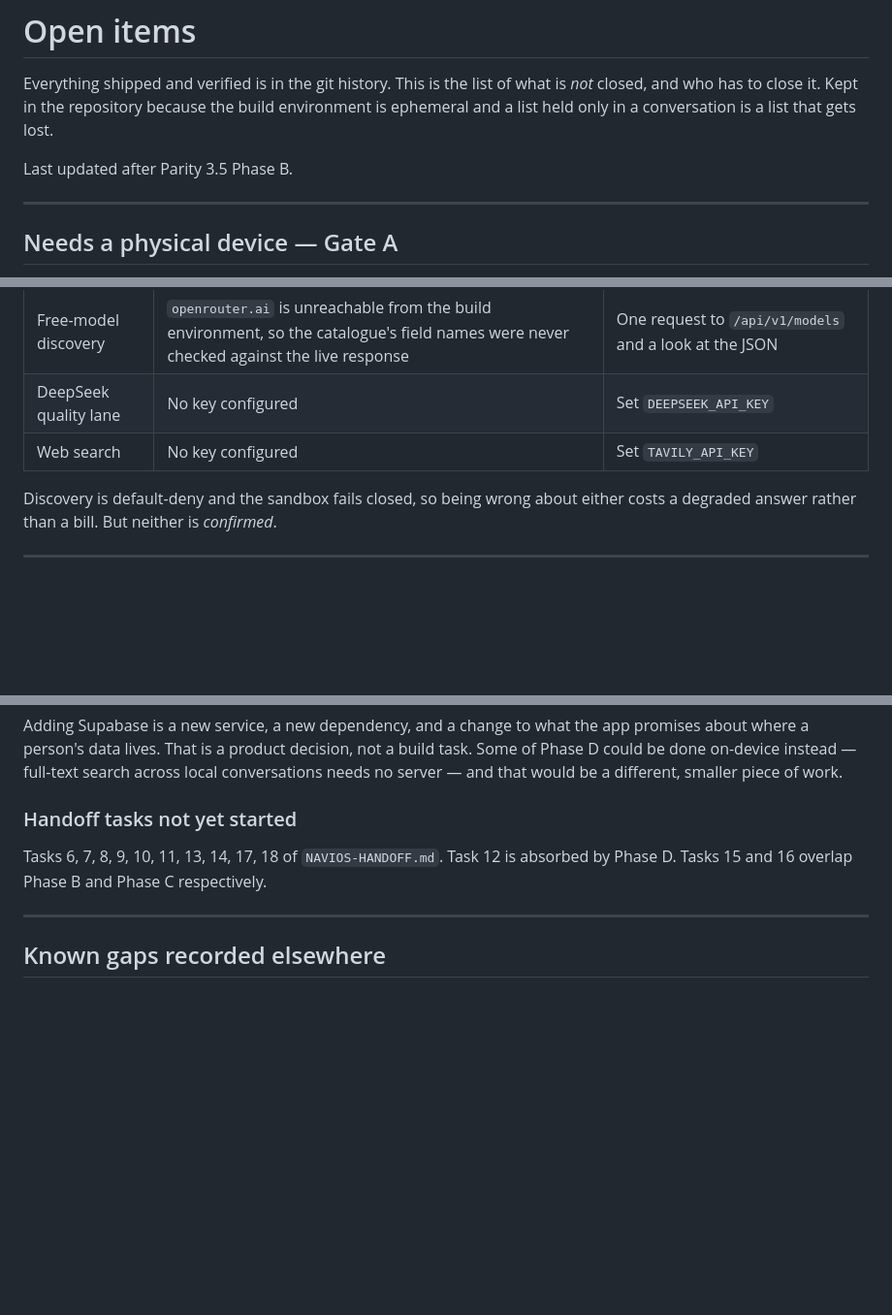
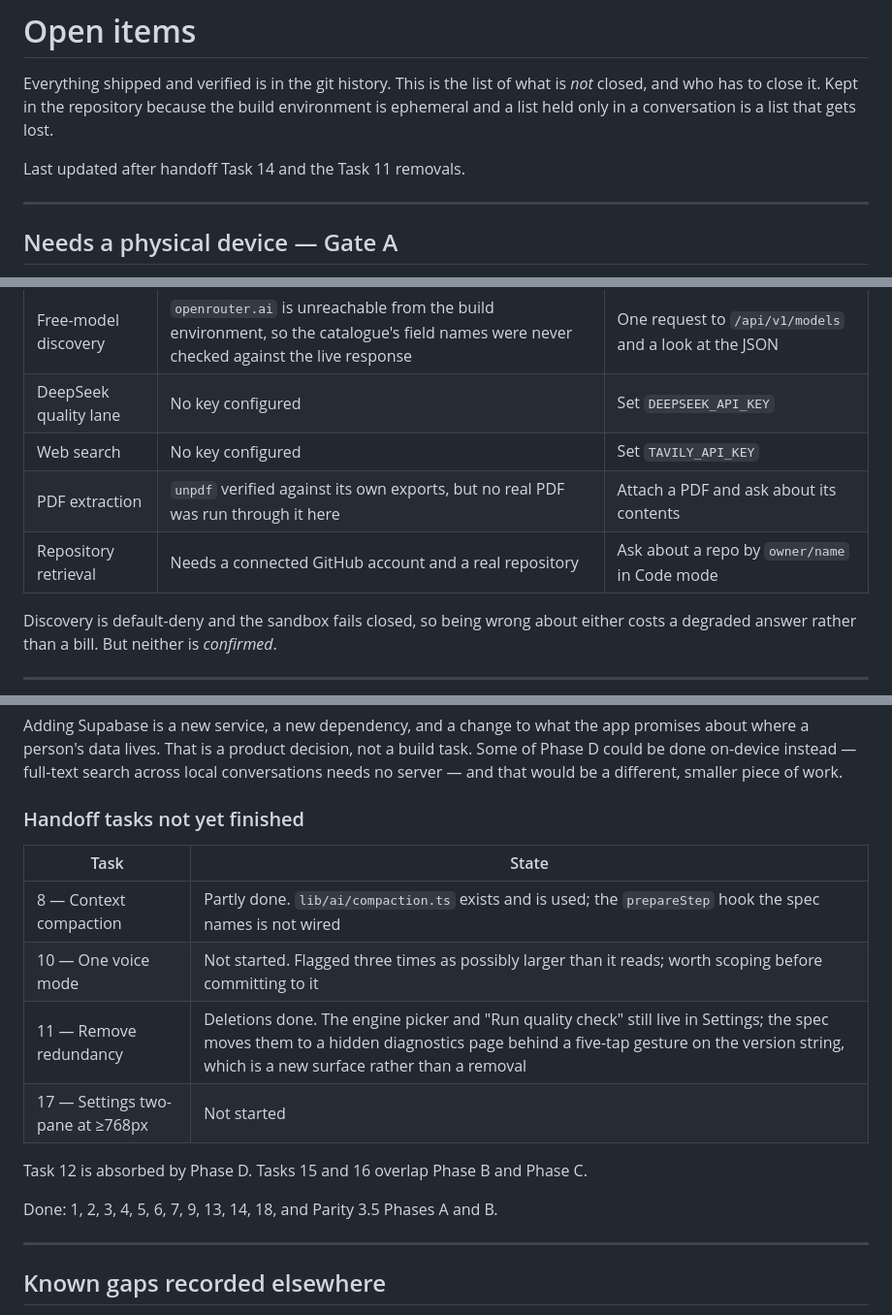
Before and after one commit to shaya99stern-hash/navi-pwa, a Markdown page: docs/open-items.md, 3 parts joined by grey strips. Shown at 97% size. Rendered like a GitHub page; blank space fills up the shorter version.

Commit message:
Update the open-items record
It claimed to be current after Phase B and had not moved since, while six
tasks shipped behind it. A stale list of what is unfinished is worse than none,
because it is read as authoritative.

Task 11 is recorded as partly done rather than done, with what specifically
remains. Two more things shipped-but-unproven are added: PDF extraction and
repository retrieval both need a real input this environment cannot supply.

Co-Authored-By: Claude Opus 5 <noreply@anthropic.com>
Claude-Session: https://claude.ai/code/session_012R6hRTzxy8hLyaNJ298qTi

```diff
--- a/docs/open-items.md
+++ b/docs/open-items.md
@@ -5,7 +5,7 @@ is *not* closed, and who has to close it. Kept in the repository because the
 build environment is ephemeral and a list held only in a conversation is a list
 that gets lost.
 
-Last updated after Parity 3.5 Phase B.
+Last updated after handoff Task 14 and the Task 11 removals.
 
 ---
 
@@ -38,6 +38,8 @@ Shipped but never exercised against the real thing.
 | Free-model discovery | `openrouter.ai` is unreachable from the build environment, so the catalogue's field names were never checked against the live response | One request to `/api/v1/models` and a look at the JSON |
 | DeepSeek quality lane | No key configured | Set `DEEPSEEK_API_KEY` |
 | Web search | No key configured | Set `TAVILY_API_KEY` |
+| PDF extraction | `unpdf` verified against its own exports, but no real PDF was run through it here | Attach a PDF and ask about its contents |
+| Repository retrieval | Needs a connected GitHub account and a real repository | Ask about a repo by `owner/name` in Code mode |
 
 Discovery is default-deny and the sandbox fails closed, so being wrong about
 either costs a degraded answer rather than a bill. But neither is *confirmed*.
@@ -81,10 +83,18 @@ a build task. Some of Phase D could be done on-device instead — full-text
 search across local conversations needs no server — and that would be a
 different, smaller piece of work.
 
-### Handoff tasks not yet started
+### Handoff tasks not yet finished
 
-Tasks 6, 7, 8, 9, 10, 11, 13, 14, 17, 18 of `NAVIOS-HANDOFF.md`. Task 12 is
-absorbed by Phase D. Tasks 15 and 16 overlap Phase B and Phase C respectively.
+| Task | State |
+|---|---|
+| 8 — Context compaction | Partly done. `lib/ai/compaction.ts` exists and is used; the `prepareStep` hook the spec names is not wired |
+| 10 — One voice mode | Not started. Flagged three times as possibly larger than it reads; worth scoping before committing to it |
+| 11 — Remove redundancy | Deletions done. The engine picker and "Run quality check" still live in Settings; the spec moves them to a hidden diagnostics page behind a five-tap gesture on the version string, which is a new surface rather than a removal |
+| 17 — Settings two-pane at ≥768px | Not started |
+
+Task 12 is absorbed by Phase D. Tasks 15 and 16 overlap Phase B and Phase C.
+
+Done: 1, 2, 3, 4, 5, 6, 7, 9, 13, 14, 18, and Parity 3.5 Phases A and B.
 
 ---
 
```
